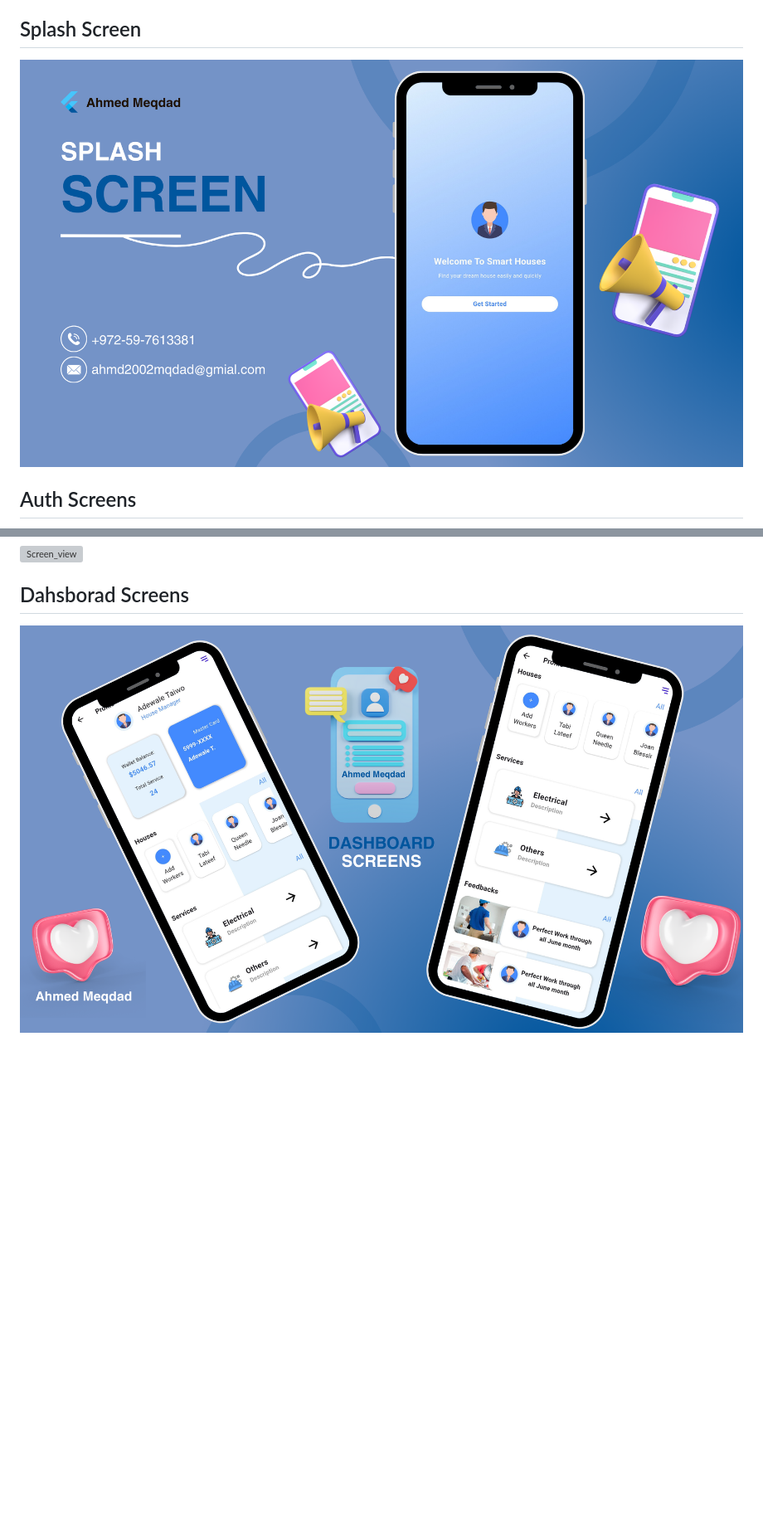
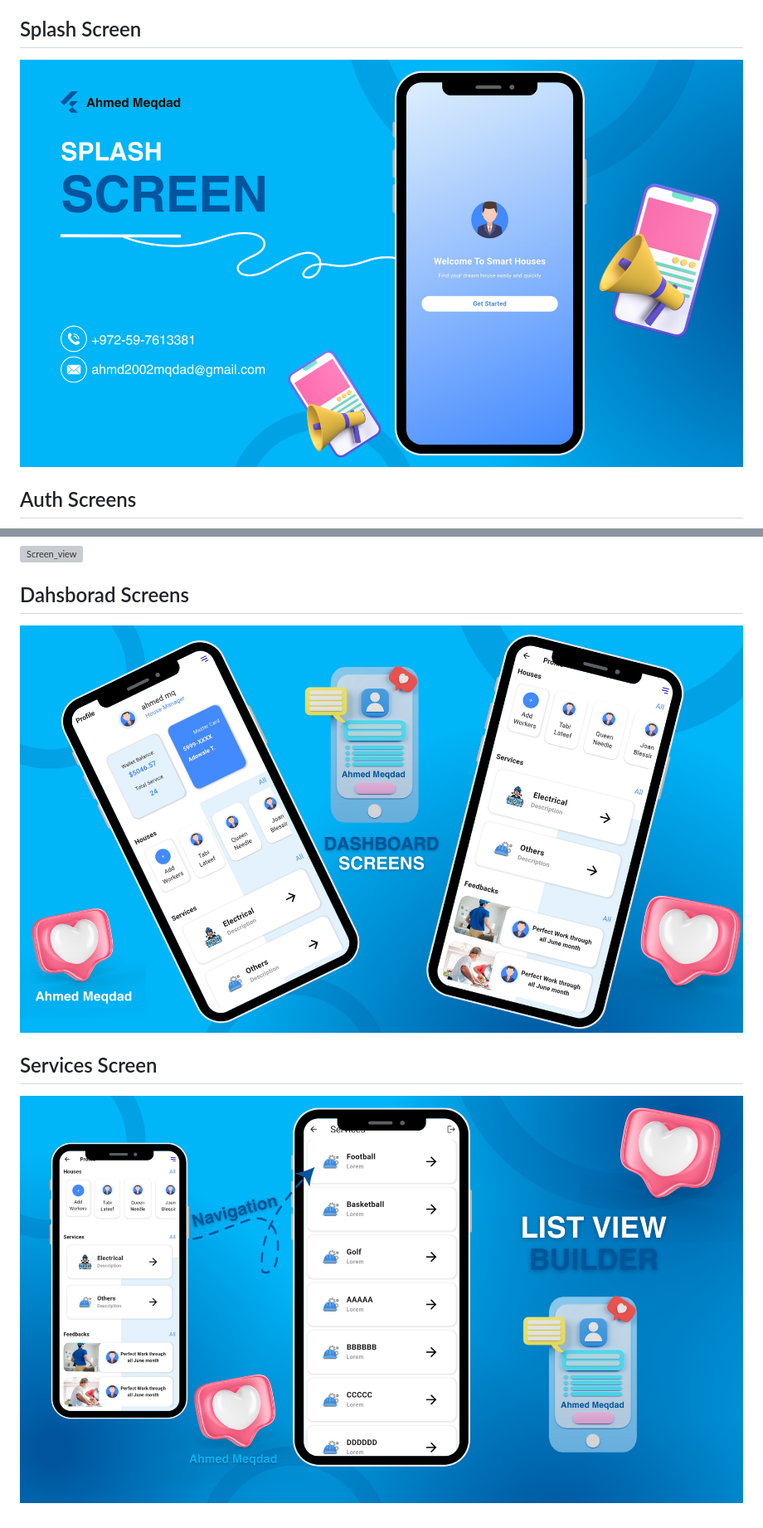
Before and after one commit to a7med2002/ui_task_3, a Markdown page: README.md, 2 parts joined by grey strips. Shown: that part at 83% size. Drawn GitHub-style; pictures changed too: images/dashboard_view.png, images/services_page.png (added), images/splash_view.png; blank space fills up the shorter version; grey boxes are pictures that could not be loaded.

Commit message:
build services pageby listView.builder

```diff
--- a/README.md
+++ b/README.md
@@ -39,3 +39,6 @@ make a simple splash screen with linear Graident and button, when click on the b
 
 ## Dahsborad Screens
 ![Screen_view](images/dashboard_view.png)
+
+## Services Screen
+![Screen_view](images/services_page.png)
```
Also changed, not shown: 3 other files.
